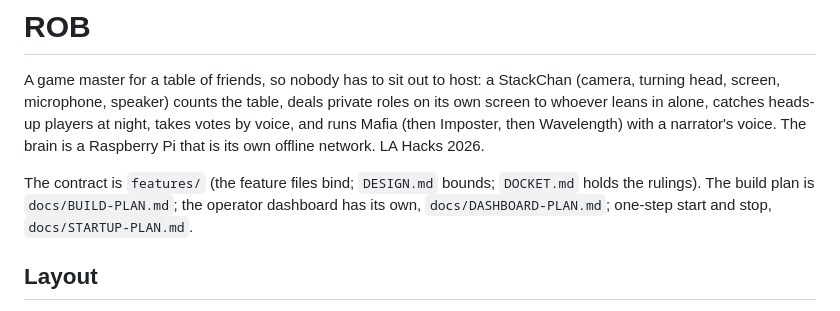
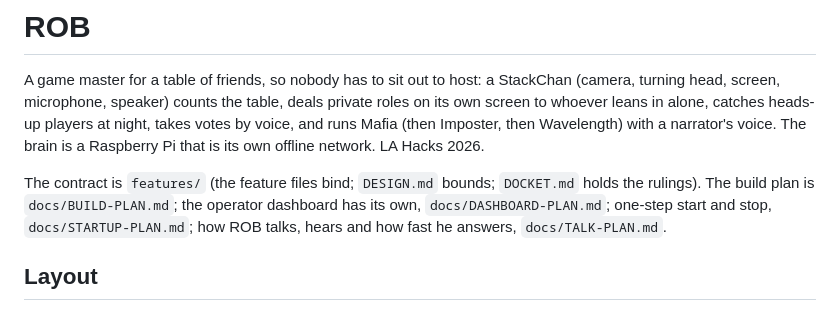
Before and after one commit to rexchao1/ROB, a Markdown page: README.md, the part around the change. Rendered like a GitHub page.

Commit message:
Plan for ROB talking like a person, hearing only people and answering fast

```diff
--- a/README.md
+++ b/README.md
@@ -2,7 +2,7 @@
 
 A game master for a table of friends, so nobody has to sit out to host: a StackChan (camera, turning head, screen, microphone, speaker) counts the table, deals private roles on its own screen to whoever leans in alone, catches heads-up players at night, takes votes by voice, and runs Mafia (then Imposter, then Wavelength) with a narrator's voice. The brain is a Raspberry Pi that is its own offline network. LA Hacks 2026.
 
-The contract is `features/` (the feature files bind; `DESIGN.md` bounds; `DOCKET.md` holds the rulings). The build plan is `docs/BUILD-PLAN.md`; the operator dashboard has its own, `docs/DASHBOARD-PLAN.md`; one-step start and stop, `docs/STARTUP-PLAN.md`.
+The contract is `features/` (the feature files bind; `DESIGN.md` bounds; `DOCKET.md` holds the rulings). The build plan is `docs/BUILD-PLAN.md`; the operator dashboard has its own, `docs/DASHBOARD-PLAN.md`; one-step start and stop, `docs/STARTUP-PLAN.md`; how ROB talks, hears and how fast he answers, `docs/TALK-PLAN.md`.
 
 ## Layout
 
```
Also changed, not shown: docs/TALK-PLAN.md (added, +26 -0 lines).
